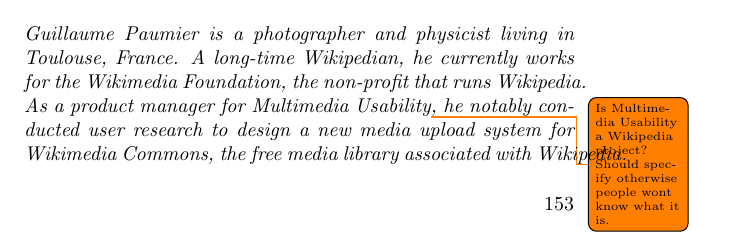
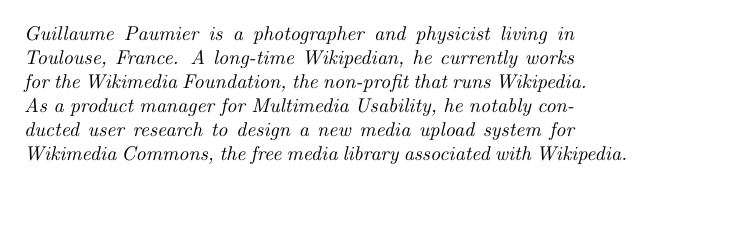
Before and after one commit to Open-Advice/Open-Advice, a LaTeX thesis (Open-Advice.tex, which reads usability/GuillaumePaumier.tex): part of page 167 of 388, cut so that both start at the same text, the shorter picture padded with empty space. Compiled offline with pdfLaTeX.

Commit message:
remove todo - I think this is clear

```diff
--- a/usability/GuillaumePaumier.tex
+++ b/usability/GuillaumePaumier.tex
@@ -3,7 +3,7 @@
 \textit{Guillaume Paumier is a photographer and physicist living in Toulouse,
 France. A long-time Wikipedian, he currently works for the Wikimedia
 Foundation, the non-profit that runs Wikipedia. As a product manager for
-Multimedia Usability\todo{Is Multimedia Usability a Wikipedia project? Should specify otherwise people wont know what it is.}, he notably conducted user research to design a new media
+Multimedia Usability, he notably conducted user research to design a new media
 upload system for Wikimedia Commons, the free media library associated with
 Wikipedia.}
 
```
